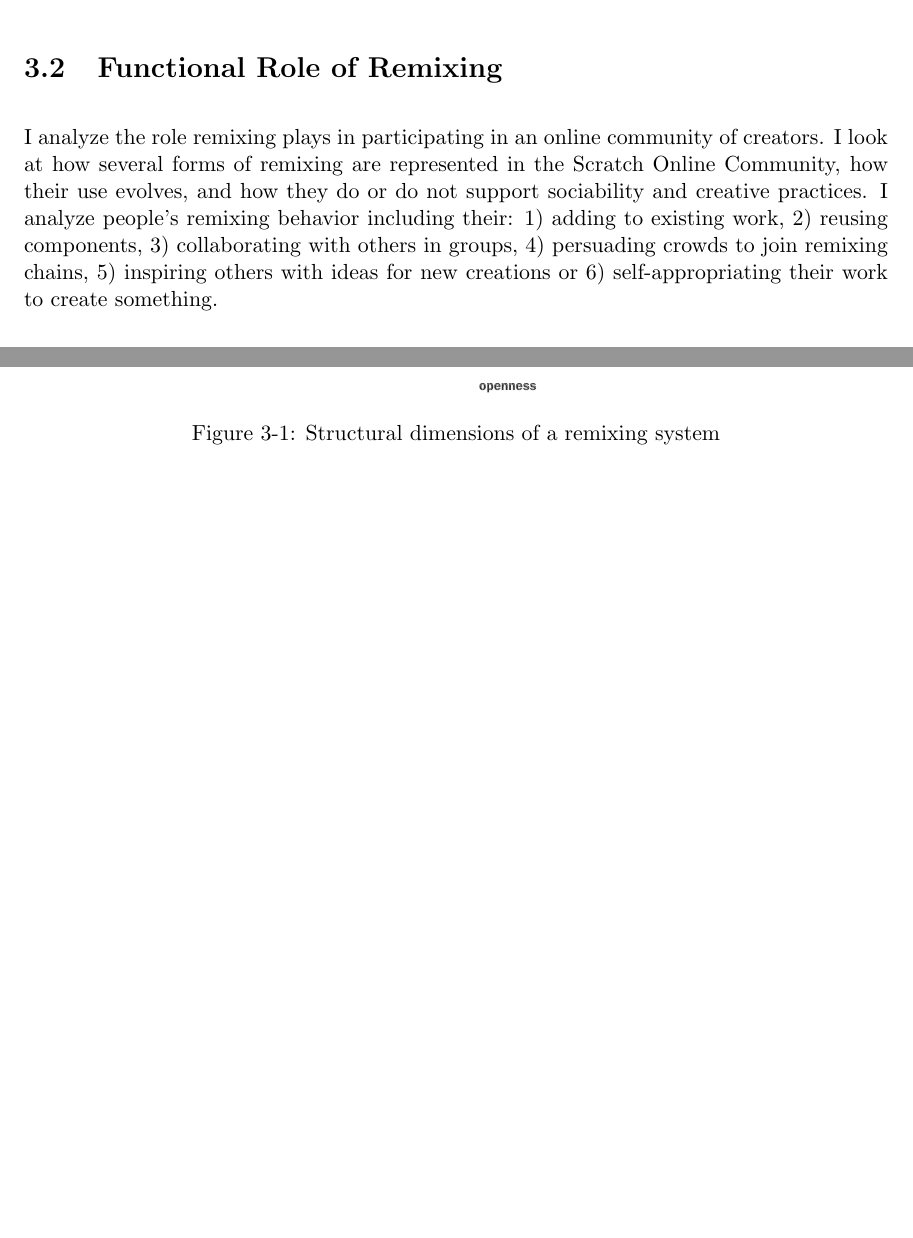
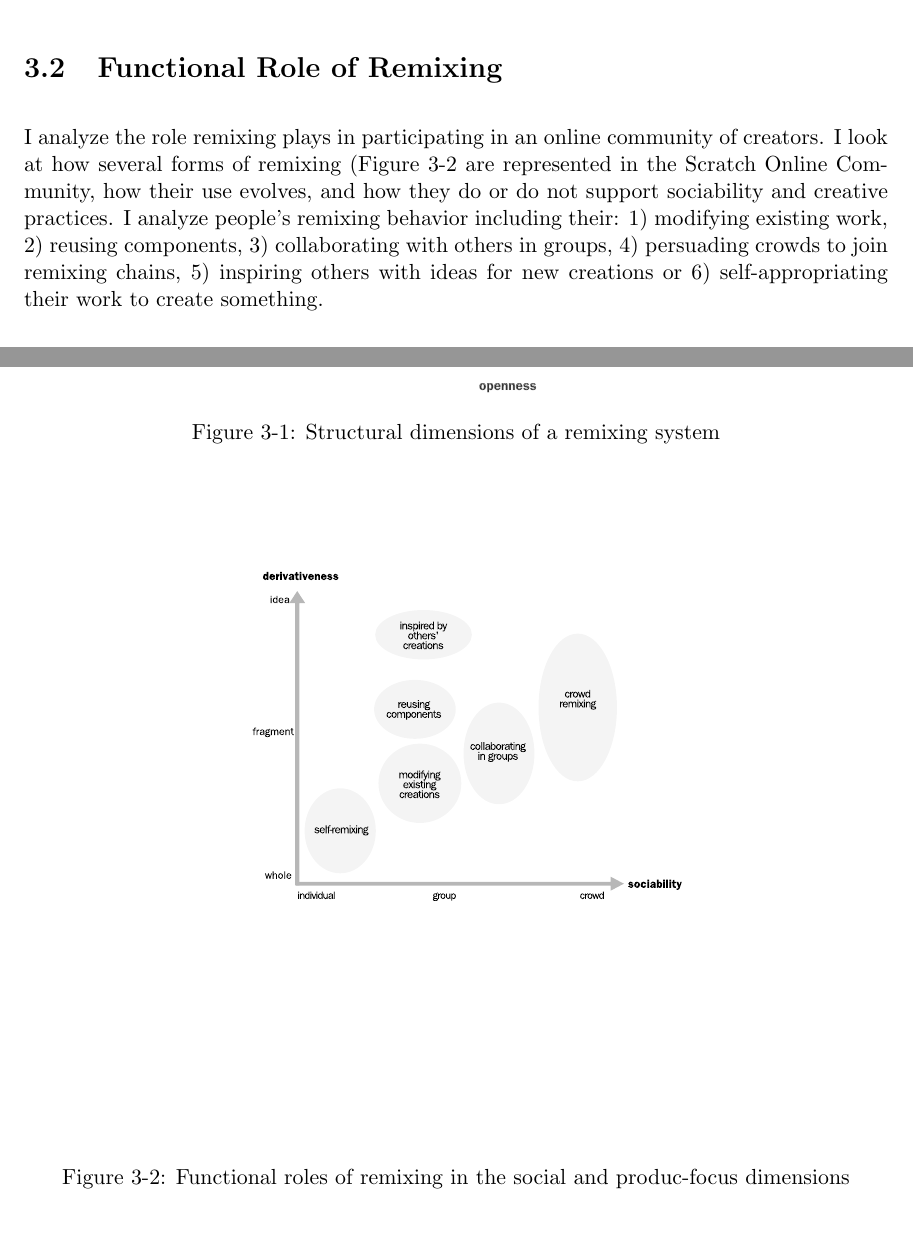
Before and after one commit to andresmh/proposal, a LaTeX thesis (main.tex, which reads functional.tex): two parts of pages 8 and 9 of 13 before the commit and two parts of pages 8 and 9 of 14 after it, joined at a grey line, cut so that both start at the same text, the shorter picture padded with empty space. Compiled offline with pdfLaTeX.

Commit message:
added TODO and reference to functional diagram

```diff
--- a/functional.tex
+++ b/functional.tex
@@ -1,9 +1,27 @@
 I analyze the role remixing plays in participating in an online community of creators.
-I look at how several forms of remixing are represented in the Scratch Online Community, how their use evolves, and how they do or do not support sociability and creative practices.
+I look at how several forms of remixing (Figure~\ref{fig:function} are represented in the Scratch Online Community, how their use evolves, and how they do or do not support sociability and creative practices.
 I analyze people's remixing behavior including their:
-1) adding to existing work,
+1) modifying existing work,
 2) reusing components,
 3) collaborating with others in groups,
 4) persuading crowds to join remixing chains,
 5) inspiring others with ideas for new creations or
 6) self-appropriating their work to create something.
+
+\begin{figure}
+\centering
+\includegraphics[width=3.25in]{figures/function.pdf}
+\caption{Functional roles of remixing in the social and produc-focus dimensions}
+\label{fig:function}
+\end{figure}
+
+% TODO:
+% Proposed work:
+% - Evolution of each type.
+% - How do they engage in these different forms of production.
+% - To what extent do these different forms of remixing support:
+% a) scaffolding,  b) committment, c) creative and d) collaborative practices? e) reputation
+% 	Look at people who get started by remixing and compare it to those who don't. Follow take other pats.
+% 1. Modifying existing work.
+% 4. Crowds: coloring contests
+% Some of these roles are analyzed from a network perspective. For example, the network of people engaged in colloring contests represents a group of people involved in a gift exchange network.
```
